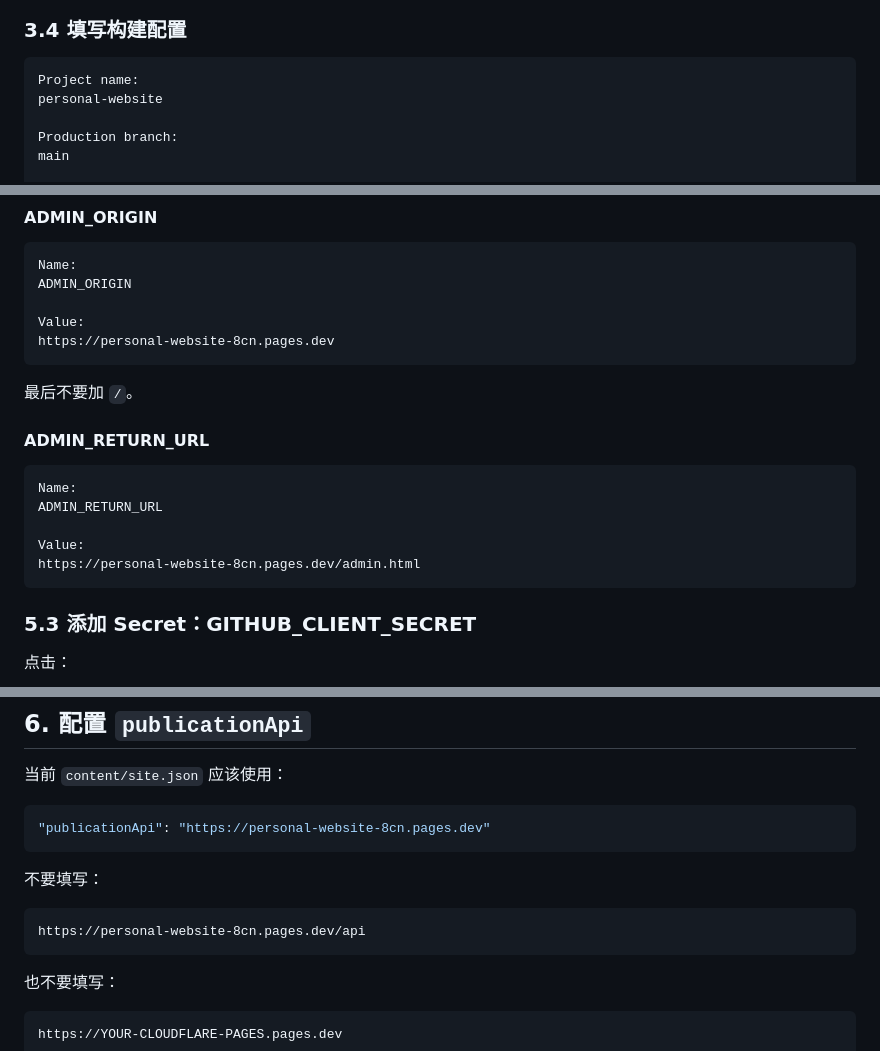
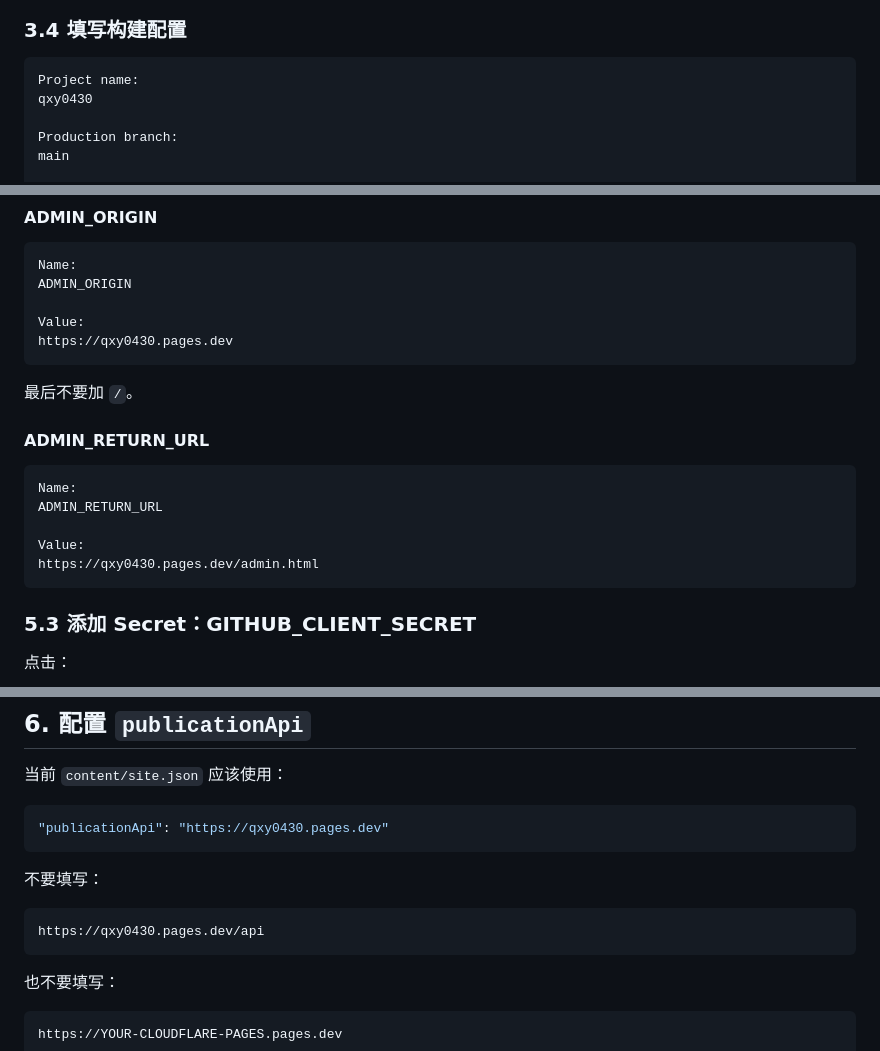
Before and after one commit to stephen0430/Personal-Website, a Markdown page: content/posts/2026-10-17-cloudflare-pages-github-oauth.md, 3 parts joined by grey strips. GitHub-like rendering.

````diff
--- a/content/posts/2026-10-17-cloudflare-pages-github-oauth.md
+++ b/content/posts/2026-10-17-cloudflare-pages-github-oauth.md
@@ -164,7 +169,7 @@ Begin setup
 
 ```text
 Project name:
-personal-website
+qxy0430
 
 Production branch:
 main
@@ -433,7 +438,7 @@ Name:
 ADMIN_ORIGIN
 
 Value:
-https://personal-website-8cn.pages.dev
+https://qxy0430.pages.dev
 ```
 
 最后不要加 `/`。
@@ -445,7 +450,7 @@ Name:
 ADMIN_RETURN_URL
 
 Value:
-https://personal-website-8cn.pages.dev/admin.html
+https://qxy0430.pages.dev/admin.html
 ```
 
 ### 5.3 添加 Secret：GITHUB_CLIENT_SECRET
@@ -546,13 +551,13 @@ Retry build
 当前 `content/site.json` 应该使用：
 
 ```json
-"publicationApi": "https://personal-website-8cn.pages.dev"
+"publicationApi": "https://qxy0430.pages.dev"
 ```
 
 不要填写：
 
 ```text
-https://personal-website-8cn.pages.dev/api
+https://qxy0430.pages.dev/api
 ```
 
 也不要填写：
````
Also changed, not shown: other parts of content/posts/2026-10-17-cloudflare-pages-github-oauth.md (+34 -27 lines).
